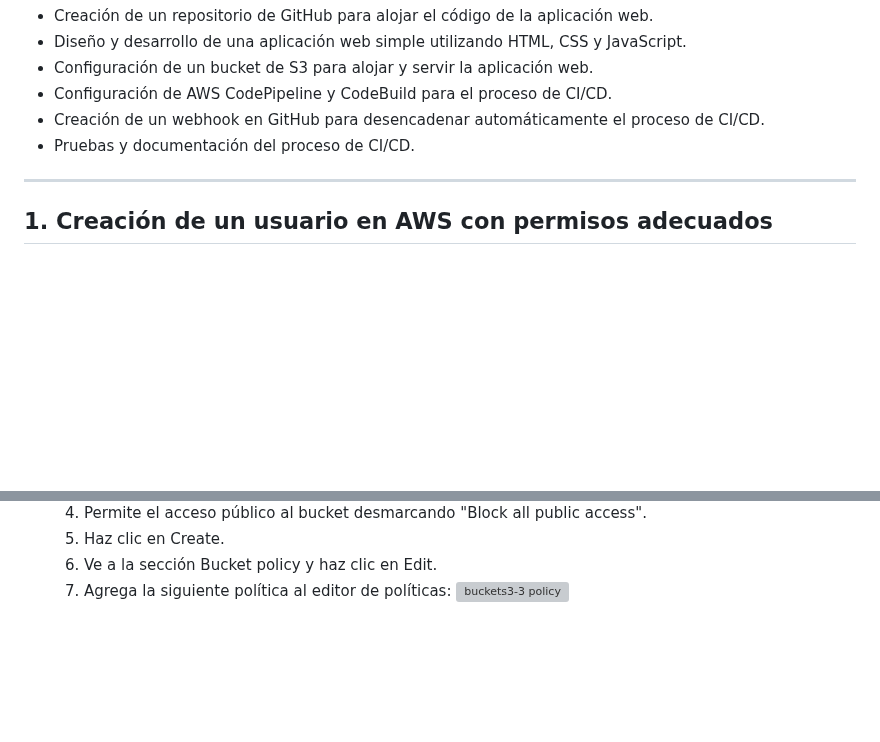
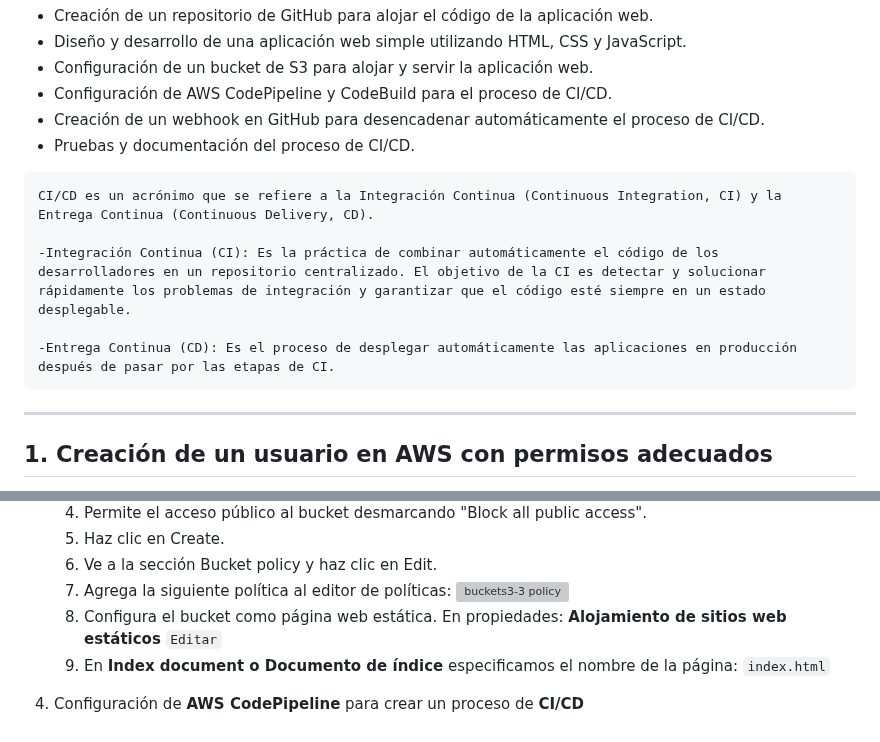
Before and after one commit to ccalvop/AWS-WebAppAutoDeploy, a Markdown page: README.md, 2 parts joined by grey strips. Rendered like a GitHub page; blank space fills up the shorter version; grey boxes are pictures that could not be loaded.

````diff
--- a/README.md
+++ b/README.md
@@ -24,6 +24,15 @@ El proyecto lo dividiremos en dos partes:
 - Configuración de AWS CodePipeline y CodeBuild para el proceso de CI/CD.
 - Creación de un webhook en GitHub para desencadenar automáticamente el proceso de CI/CD.
 - Pruebas y documentación del proceso de CI/CD.
+
+```
+CI/CD es un acrónimo que se refiere a la Integración Continua (Continuous Integration, CI) y la Entrega Continua (Continuous Delivery, CD).
+
+-Integración Continua (CI): Es la práctica de combinar automáticamente el código de los desarrolladores en un repositorio centralizado. El objetivo de la CI es detectar y solucionar rápidamente los problemas de integración y garantizar que el código esté siempre en un estado desplegable.
+
+-Entrega Continua (CD): Es el proceso de desplegar automáticamente las aplicaciones en producción después de pasar por las etapas de CI.
+```
+
 ***
 
 ## 1. Creación de un usuario en AWS con permisos adecuados
@@ -88,3 +97,7 @@ El proyecto lo dividiremos en dos partes:
    6. Ve a la sección Bucket policy y haz clic en Edit.
    7. Agrega la siguiente política al editor de políticas:
       ![buckets3-3 policy](https://user-images.githubusercontent.com/126183973/232858066-a18ba578-e2d7-4b69-9527-5cc547eb062e.png)
+   8. Configura el bucket como página web estática. En propiedades: **Alojamiento de sitios web estáticos** `Editar`
+   9. En **Index document o Documento de índice** especificamos el nombre de la página: `index.html`
+
+4. Configuración de **AWS CodePipeline** para crear un proceso de **CI/CD**
````
